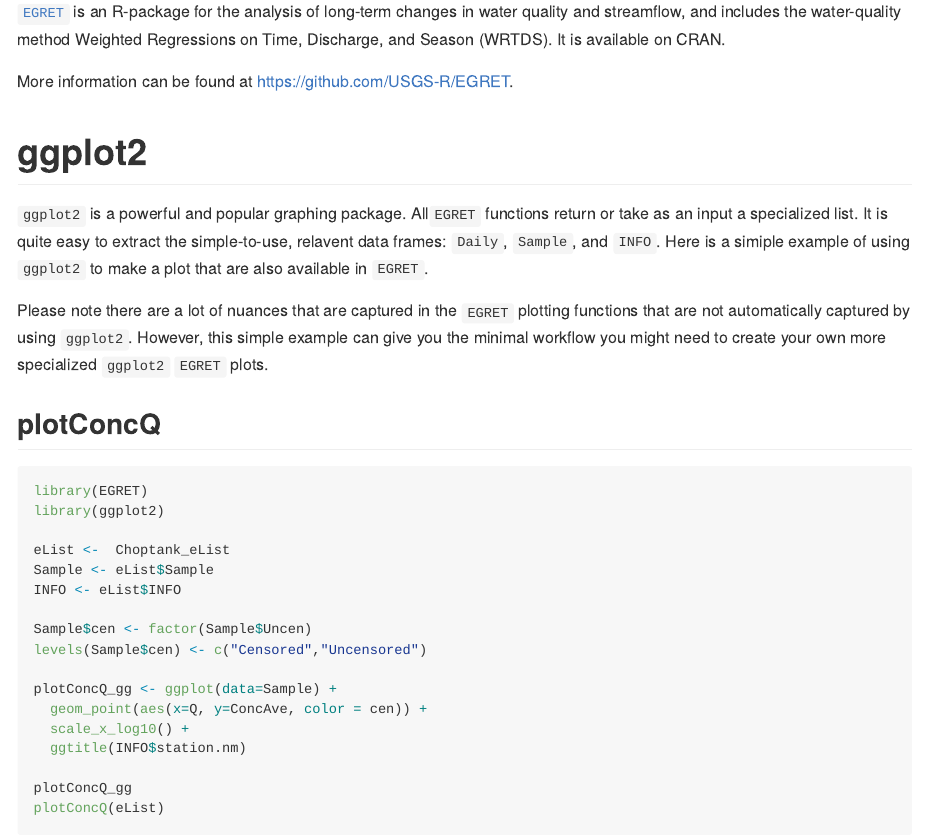
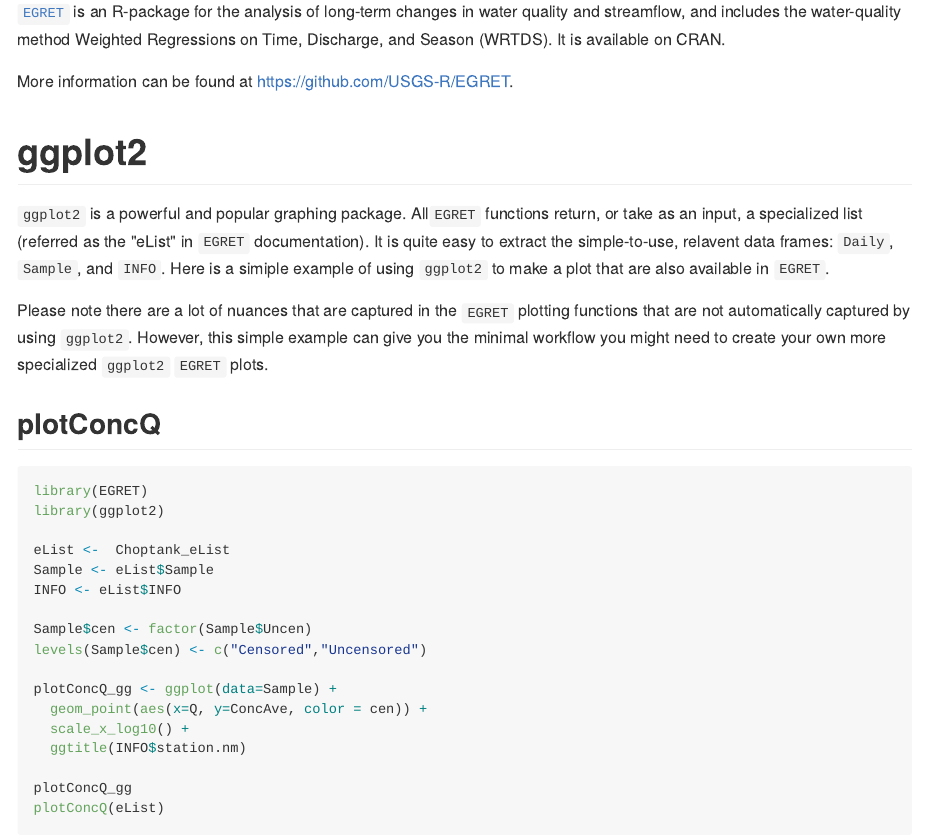
Before and after one commit to usgs/wdfn-blog, an R Markdown document (content/plotFlowConc.Rmd): the page in a window 1100 px wide, from 160 px down. The pictures show the output file content/plotFlowConc.md that the author committed with the source, drawn offline in the style of GitHub; long lines of code are wrapped.

Commit message:
More slight text updates

```diff
--- a/content/plotFlowConc.Rmd
+++ b/content/plotFlowConc.Rmd
@@ -42,7 +42,7 @@
 More information can be found at [https://github.com/USGS-R/EGRET](https://github.com/USGS-R/EGRET).
 
 # ggplot2
-`ggplot2` is a powerful and popular graphing package. All`EGRET` functions return or take as an input a specialized list. It is quite easy to extract the simple-to-use, relavent data frames: `Daily`, `Sample`, and `INFO`. Here is a simiple example of using `ggplot2` to make a plot that are also available in `EGRET`.
+`ggplot2` is a powerful and popular graphing package. All`EGRET` functions return, or take as an input, a specialized list (referred as the "eList" in `EGRET` documentation). It is quite easy to extract the simple-to-use, relavent data frames: `Daily`, `Sample`, and `INFO`. Here is a simiple example of using `ggplot2` to make a plot that are also available in `EGRET`.
 
 Please note there are a lot of nuances that are captured in the `EGRET` plotting functions that are not automatically captured by using `ggplot2`. However, this simple example can give you the minimal workflow you might need to create your own more specialized `ggplot2` `EGRET` plots.
 
```
Also changed, not shown: content/plotFlowConc.md.
